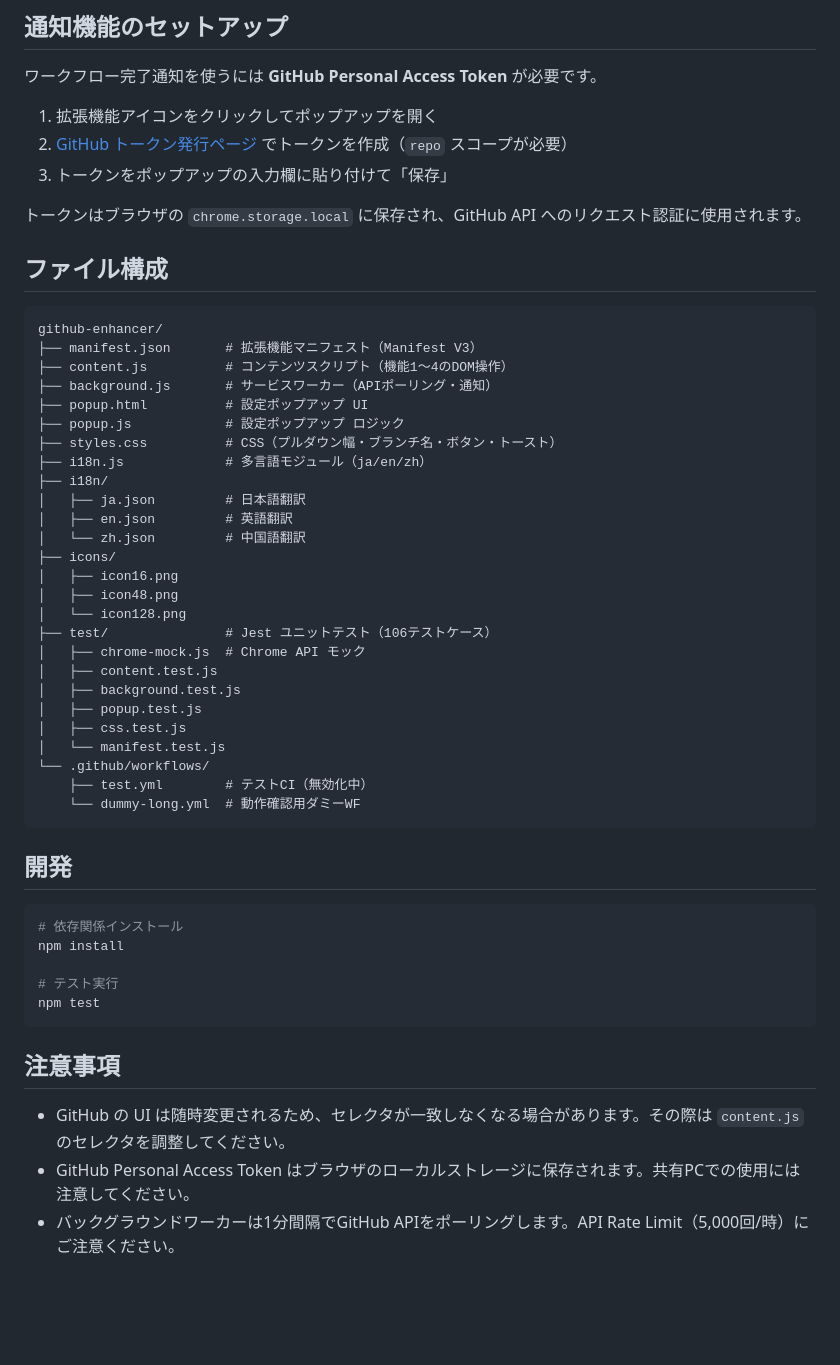
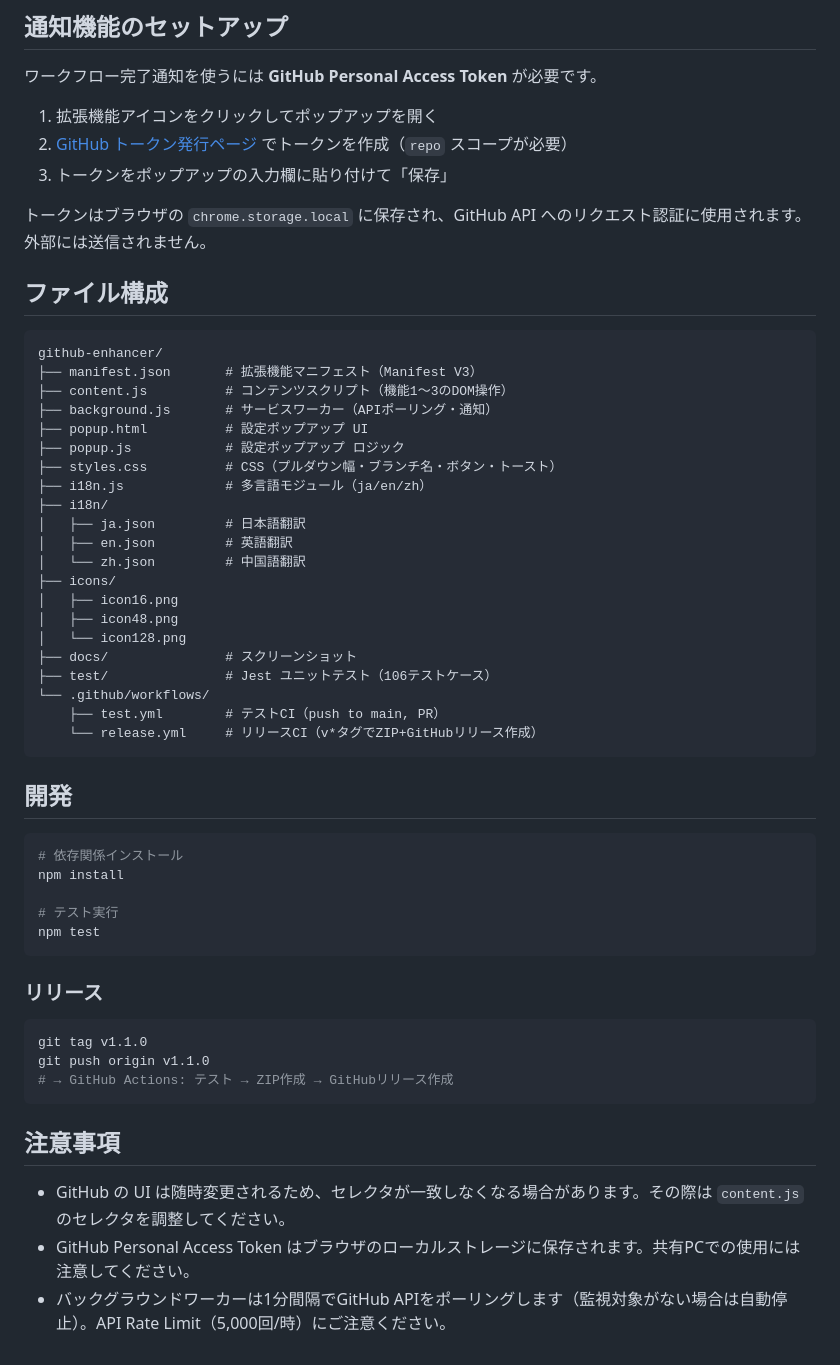
Before and after one commit to Willyangl/github-uiux-enhancer, a Markdown page: README.md, the part around one of its changes. Drawn GitHub-style; blank space fills up the shorter version.

````diff
--- a/README.md
+++ b/README.md
@@ -51,14 +60,14 @@ GitHub Actions のワークフロー履歴の各行に、ブランチ名をコ
 2. [GitHub トークン発行ページ](https://github.com/settings/tokens/new?scopes=repo&description=GitHub+Enhancer) でトークンを作成（`repo` スコープが必要）
 3. トークンをポップアップの入力欄に貼り付けて「保存」
 
-トークンはブラウザの `chrome.storage.local` に保存され、GitHub API へのリクエスト認証に使用されます。
+トークンはブラウザの `chrome.storage.local` に保存され、GitHub API へのリクエスト認証に使用されます。外部には送信されません。
 
 ## ファイル構成
 
 ```
 github-enhancer/
 ├── manifest.json       # 拡張機能マニフェスト（Manifest V3）
-├── content.js          # コンテンツスクリプト（機能1〜4のDOM操作）
+├── content.js          # コンテンツスクリプト（機能1〜3のDOM操作）
 ├── background.js       # サービスワーカー（APIポーリング・通知）
 ├── popup.html          # 設定ポップアップ UI
 ├── popup.js            # 設定ポップアップ ロジック
@@ -72,16 +81,11 @@ github-enhancer/
 │   ├── icon16.png
 │   ├── icon48.png
 │   └── icon128.png
+├── docs/               # スクリーンショット
 ├── test/               # Jest ユニットテスト（106テストケース）
-│   ├── chrome-mock.js  # Chrome API モック
-│   ├── content.test.js
-│   ├── background.test.js
-│   ├── popup.test.js
-│   ├── css.test.js
-│   └── manifest.test.js
 └── .github/workflows/
-    ├── test.yml        # テストCI（無効化中）
-    └── dummy-long.yml  # 動作確認用ダミーWF
+    ├── test.yml        # テストCI（push to main, PR）
+    └── release.yml     # リリースCI（v*タグでZIP+GitHubリリース作成）
 ```
 
 ## 開発
@@ -94,8 +98,16 @@ npm install
 npm test
 ```
 
+### リリース
+
+```bash
+git tag v1.1.0
+git push origin v1.1.0
+# → GitHub Actions: テスト → ZIP作成 → GitHubリリース作成
+```
+
 ## 注意事項
 
 - GitHub の UI は随時変更されるため、セレクタが一致しなくなる場合があります。その際は `content.js` のセレクタを調整してください。
 - GitHub Personal Access Token はブラウザのローカルストレージに保存されます。共有PCでの使用には注意してください。
-- バックグラウンドワーカーは1分間隔でGitHub APIをポーリングします。API Rate Limit（5,000回/時）にご注意ください。
+- バックグラウンドワーカーは1分間隔でGitHub APIをポーリングします（監視対象がない場合は自動停止）。API Rate Limit（5,000回/時）にご注意ください。
````
Also changed, not shown: other parts of README.md (+20 -11 lines), docs/01_Extension_UI_Screenshot.png (added), docs/02_gh_actions_wf_branch_copy_screenshot.png (added), docs/03_watching_wf_still_complete.png (added), docs/04_wf_complete_notification.png (added).
